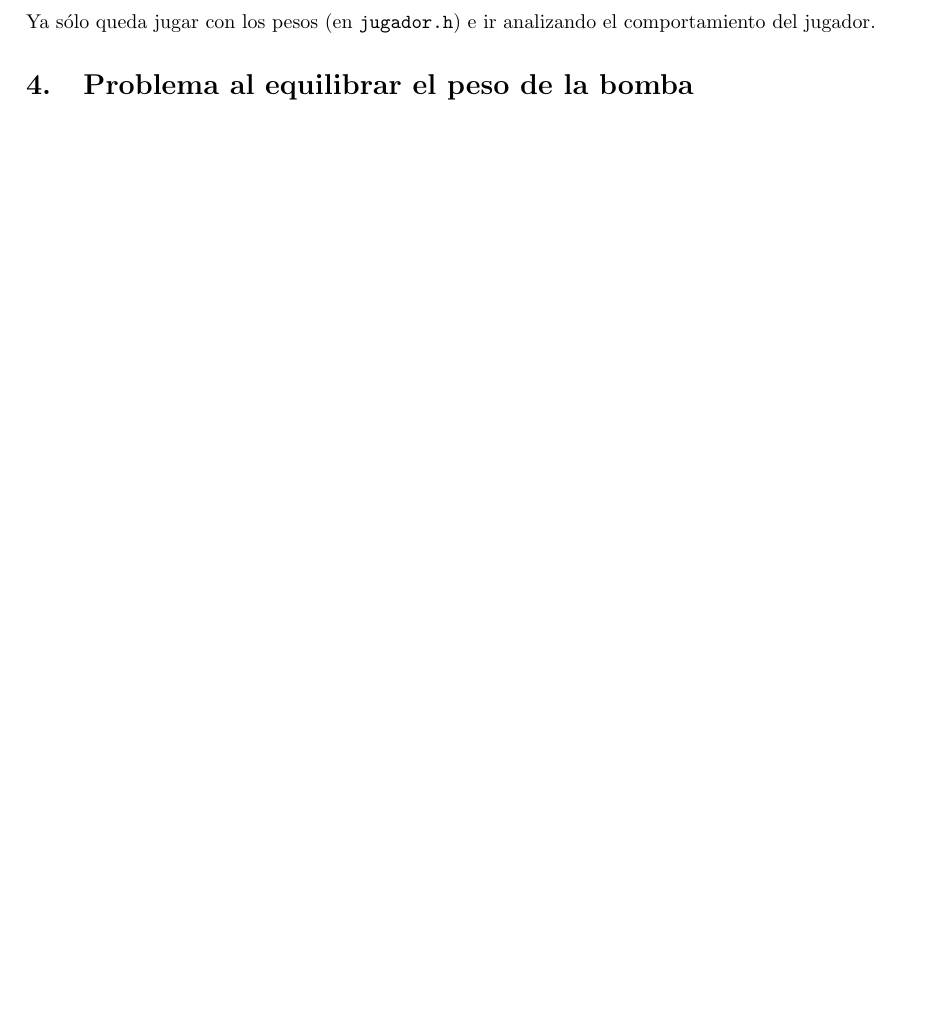
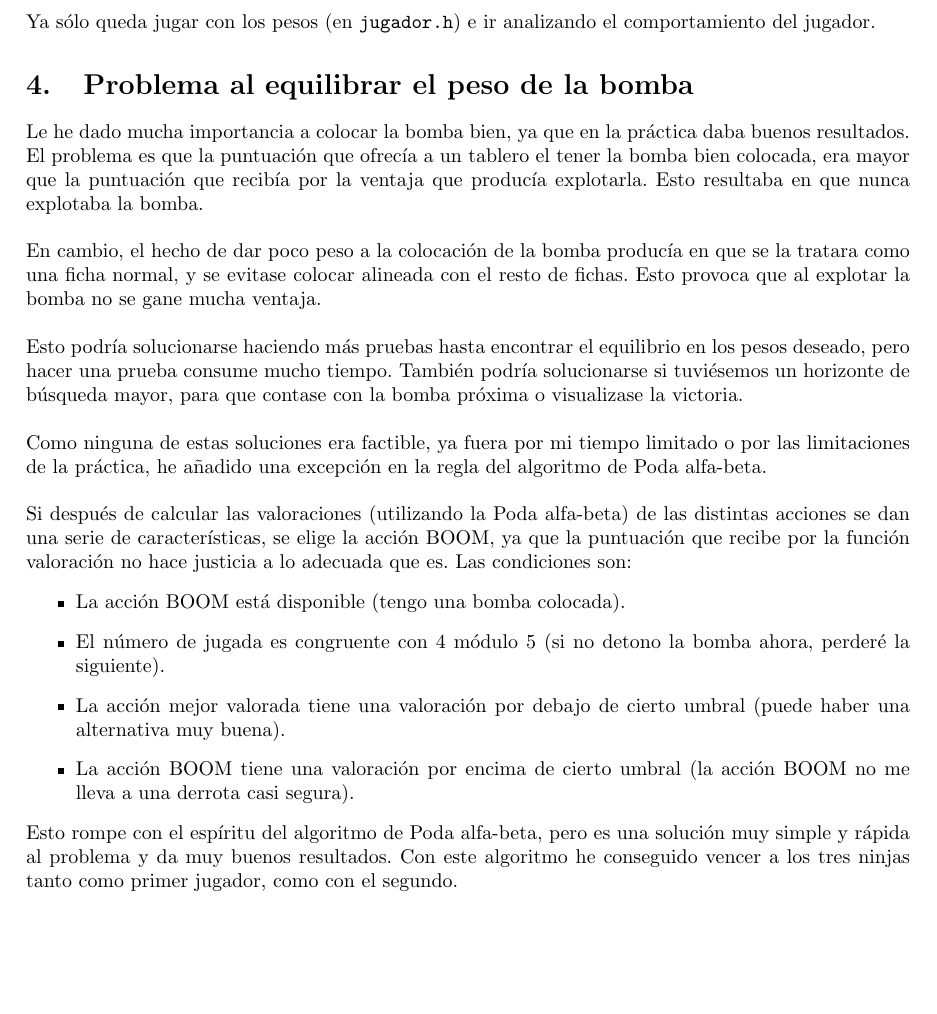
Before and after one commit to dcabezas98/IA, a LaTeX document (memoriaP3.tex): part of page 2 of 2 before the commit and part of page 3 of 3 after it, cut so that both start at the same text, the shorter picture padded with empty space. Compiled offline with pdfLaTeX.

Commit message:
P3: memoria terminada

```diff
--- a/memoriaP3.tex
+++ b/memoriaP3.tex
@@ -153,6 +155,46 @@ ventaja de ese jugador en ese tablero. Lo que tiene en cuenta es:
 Ya sólo queda jugar con los pesos (en \texttt{jugador.h}) e ir
 analizando el comportamiento del jugador.
 
+
 \section{Problema al equilibrar el peso de la bomba}
 
+Le he dado mucha importancia a colocar la bomba bien, ya que en la
+práctica daba buenos resultados. El problema es que la puntuación que
+ofrecía a un tablero el tener la bomba bien colocada, era mayor que la
+puntuación que recibía por la ventaja que producía explotarla. Esto
+resultaba en que nunca explotaba la bomba. \\
+
+En cambio, el hecho de dar poco peso a la colocación de la bomba
+producía en que se la tratara como una ficha normal, y se evitase
+colocar alineada con el resto de fichas. Esto provoca que al explotar
+la bomba no se gane mucha ventaja. \\
+
+Esto podría solucionarse haciendo más pruebas hasta encontrar el
+equilibrio en los pesos deseado, pero hacer una prueba consume mucho
+tiempo. También podría solucionarse si tuviésemos un horizonte de
+búsqueda mayor, para que contase con la bomba próxima o visualizase la victoria. \\
+
+Como ninguna de estas soluciones era factible, ya fuera por mi tiempo
+limitado o por las limitaciones de la práctica, he añadido una
+excepción en la regla del algoritmo de Poda alfa-beta. \\
+
+Si después de calcular las valoraciones (utilizando la Poda alfa-beta)
+de las distintas acciones se dan una serie de características, se
+elige la acción BOOM, ya que la puntuación que recibe por la función
+valoración no hace justicia a lo adecuada que es. Las condiciones son:
+\begin{itemize}
+\item La acción BOOM está disponible (tengo una bomba colocada).
+\item El número de jugada es congruente con 4 módulo 5 (si no detono
+  la bomba ahora, perderé la siguiente).
+\item La acción mejor valorada tiene una valoración por debajo de
+  cierto umbral (puede haber una alternativa muy buena).
+\item La acción BOOM tiene una valoración por encima de cierto umbral
+  (la acción BOOM no me lleva a una derrota casi segura).
+\end{itemize}
+
+Esto rompe con el espíritu del algoritmo de Poda alfa-beta, pero es
+una solución muy simple y rápida al problema y da muy buenos
+resultados. Con este algoritmo he conseguido vencer a los tres ninjas
+tanto como primer jugador, como con el segundo.
+
 \end{document}
```
Also changed, not shown: memoriaP3.pdf (added), memoriaP3.tex (2 more changed lines).
